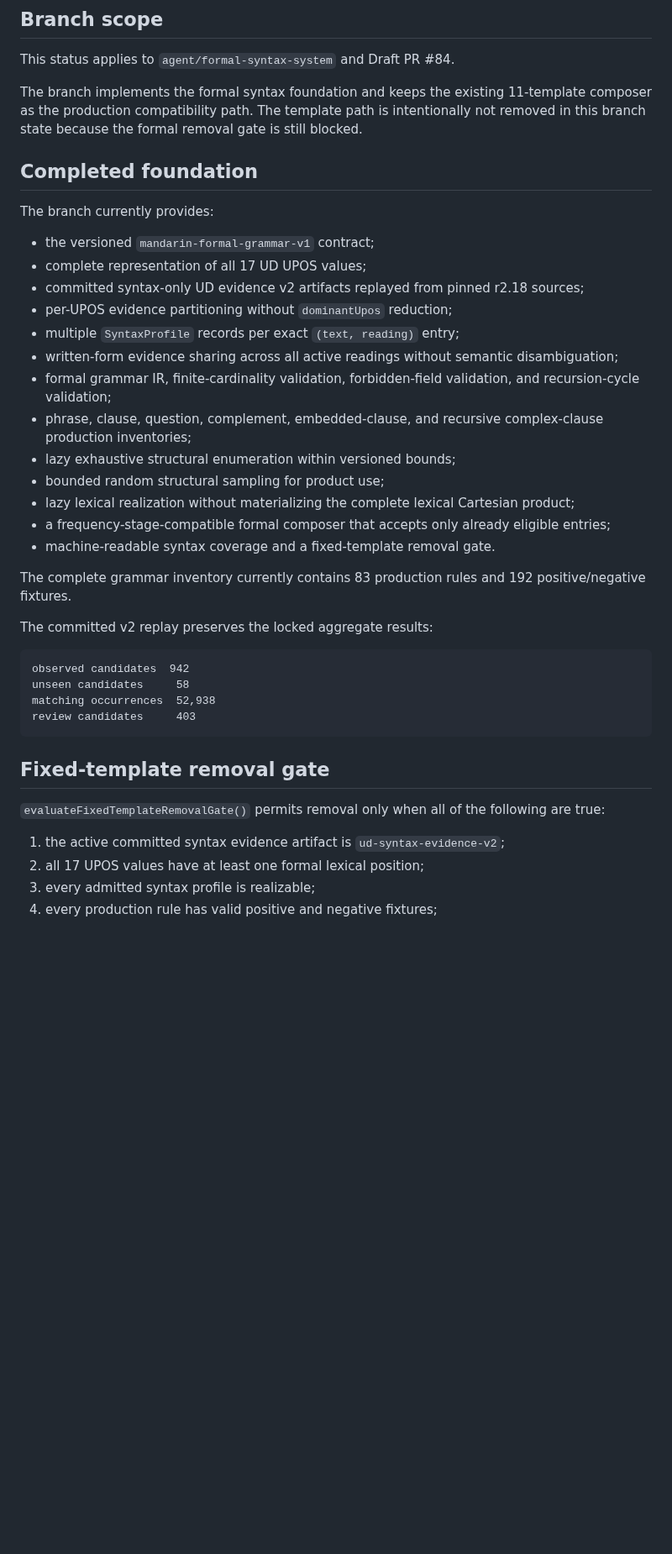
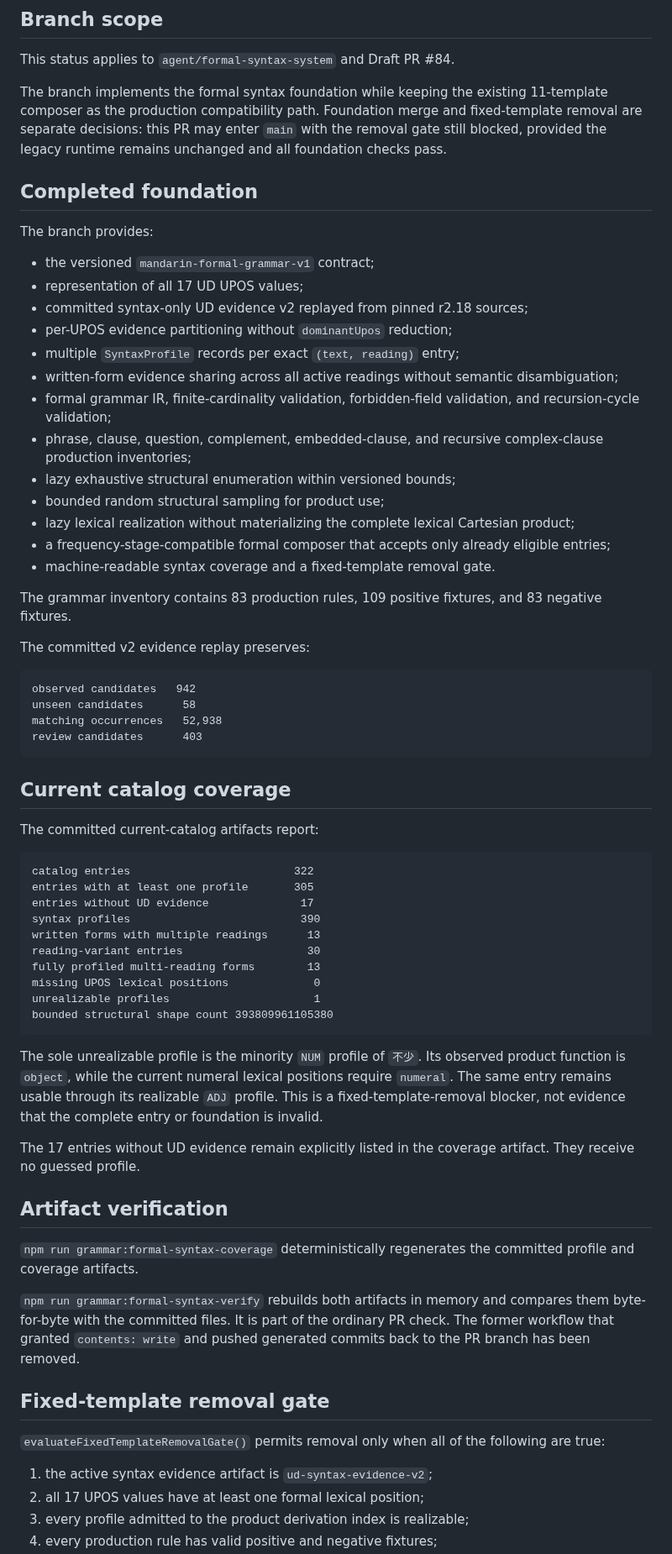
Before and after one commit to a20030824/bopomofo-trainer, a Markdown page: docs/formal-syntax-implementation-status.md, the part around one of its changes. Shown at 84% size. GitHub-like rendering; blank space fills up the shorter version.

````diff
--- a/docs/formal-syntax-implementation-status.md
+++ b/docs/formal-syntax-implementation-status.md
@@ -4,15 +4,15 @@
 
 This status applies to `agent/formal-syntax-system` and Draft PR #84.
 
-The branch implements the formal syntax foundation and keeps the existing 11-template composer as the production compatibility path. The template path is intentionally not removed in this branch state because the formal removal gate is still blocked.
+The branch implements the formal syntax foundation while keeping the existing 11-template composer as the production compatibility path. Foundation merge and fixed-template removal are separate decisions: this PR may enter `main` with the removal gate still blocked, provided the legacy runtime remains unchanged and all foundation checks pass.
 
 ## Completed foundation
 
-The branch currently provides:
+The branch provides:
 
 - the versioned `mandarin-formal-grammar-v1` contract;
-- complete representation of all 17 UD UPOS values;
-- committed syntax-only UD evidence v2 artifacts replayed from pinned r2.18 sources;
+- representation of all 17 UD UPOS values;
+- committed syntax-only UD evidence v2 replayed from pinned r2.18 sources;
 - per-UPOS evidence partitioning without `dominantUpos` reduction;
 - multiple `SyntaxProfile` records per exact `(text, reading)` entry;
 - written-form evidence sharing across all active readings without semantic disambiguation;
@@ -24,22 +24,49 @@ The branch currently provides:
 - a frequency-stage-compatible formal composer that accepts only already eligible entries;
 - machine-readable syntax coverage and a fixed-template removal gate.
 
-The complete grammar inventory currently contains 83 production rules and 192 positive/negative fixtures.
+The grammar inventory contains 83 production rules, 109 positive fixtures, and 83 negative fixtures.
 
-The committed v2 replay preserves the locked aggregate results:
+The committed v2 evidence replay preserves:
 
 ```text
-observed candidates  942
-unseen candidates     58
-matching occurrences  52,938
-review candidates     403
+observed candidates   942
+unseen candidates      58
+matching occurrences   52,938
+review candidates      403
 ```
+
+## Current catalog coverage
+
+The committed current-catalog artifacts report:
+
+```text
+catalog entries                         322
+entries with at least one profile       305
+entries without UD evidence              17
+syntax profiles                          390
+written forms with multiple readings      13
+reading-variant entries                   30
+fully profiled multi-reading forms        13
+missing UPOS lexical positions             0
+unrealizable profiles                      1
+bounded structural shape count 393809961105380
+```
+
+The sole unrealizable profile is the minority `NUM` profile of `不少`. Its observed product function is `object`, while the current numeral lexical positions require `numeral`. The same entry remains usable through its realizable `ADJ` profile. This is a fixed-template-removal blocker, not evidence that the complete entry or foundation is invalid.
+
+The 17 entries without UD evidence remain explicitly listed in the coverage artifact. They receive no guessed profile.
+
+## Artifact verification
+
+`npm run grammar:formal-syntax-coverage` deterministically regenerates the committed profile and coverage artifacts.
+
+`npm run grammar:formal-syntax-verify` rebuilds both artifacts in memory and compares them byte-for-byte with the committed files. It is part of the ordinary PR check. The former workflow that granted `contents: write` and pushed generated commits back to the PR branch has been removed.
 
 ## Fixed-template removal gate
 
 `evaluateFixedTemplateRemovalGate()` permits removal only when all of the following are true:
 
-1. the active committed syntax evidence artifact is `ud-syntax-evidence-v2`;
+1. the active syntax evidence artifact is `ud-syntax-evidence-v2`;
 2. all 17 UPOS values have at least one formal lexical position;
-3. every admitted syntax profile is realizable;
+3. every profile admitted to the product derivation index is realizable;
 4. every production rule has valid positive and negative fixtures;
````
Also changed, not shown: other parts of docs/formal-syntax-implementation-status.md (+23 -33 lines).
